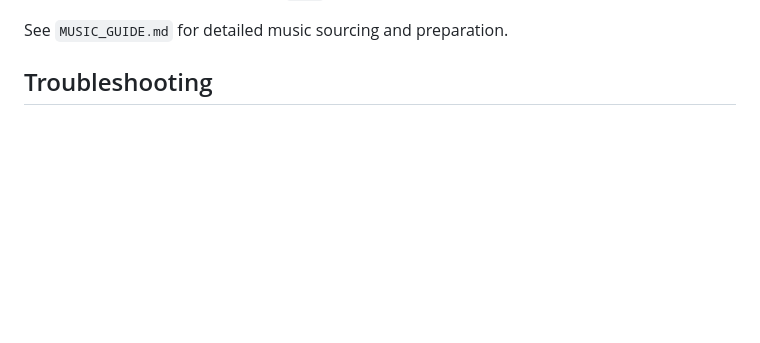
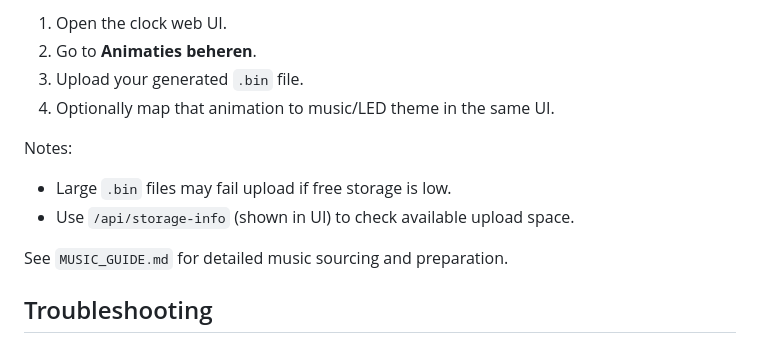
Before and after one commit to sjorsansems/retro-alarm-clock, a Markdown page: README.md, the part around one of its changes. GitHub-like rendering; blank space fills up the shorter version.

Commit message:
Document DFPlayer MP3 order and animation/music mapping

```diff
--- a/README.md
+++ b/README.md
@@ -261,3 +334,13 @@ After repeated boot failures, it switches to backup mode automatically.
+1. Open the clock web UI.
+2. Go to **Animaties beheren**.
+3. Upload your generated `.bin` file.
+4. Optionally map that animation to music/LED theme in the same UI.
+
+Notes:
+
+- Large `.bin` files may fail upload if free storage is low.
+- Use `/api/storage-info` (shown in UI) to check available upload space.
+
 See `MUSIC_GUIDE.md` for detailed music sourcing and preparation.
 
 ## Troubleshooting
```
Also changed, not shown: other parts of README.md (+73 -0 lines).
